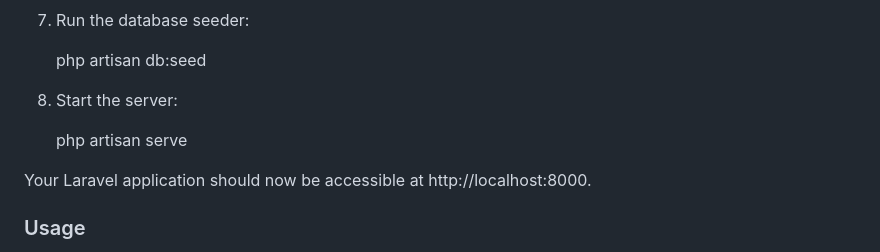
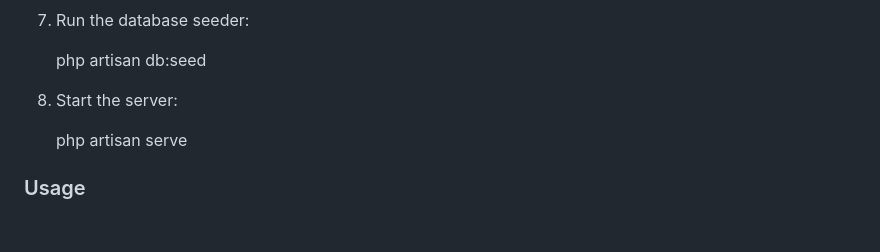
Before and after one commit to khan-sabiha/adminDashboard, a Markdown page: README.md, the part around the change. GitHub-like rendering; blank space fills up the shorter version.

```diff
--- a/README.md
+++ b/README.md
@@ -64,8 +64,6 @@ Follow these steps to set up and run the project locally:
 
     php artisan serve
 
-Your Laravel application should now be accessible at http://localhost:8000.
-
 ### Usage
 - It takes the user to the admin dashboard by after logging in.
 - Customize and extend the project to fit your needs.
```
